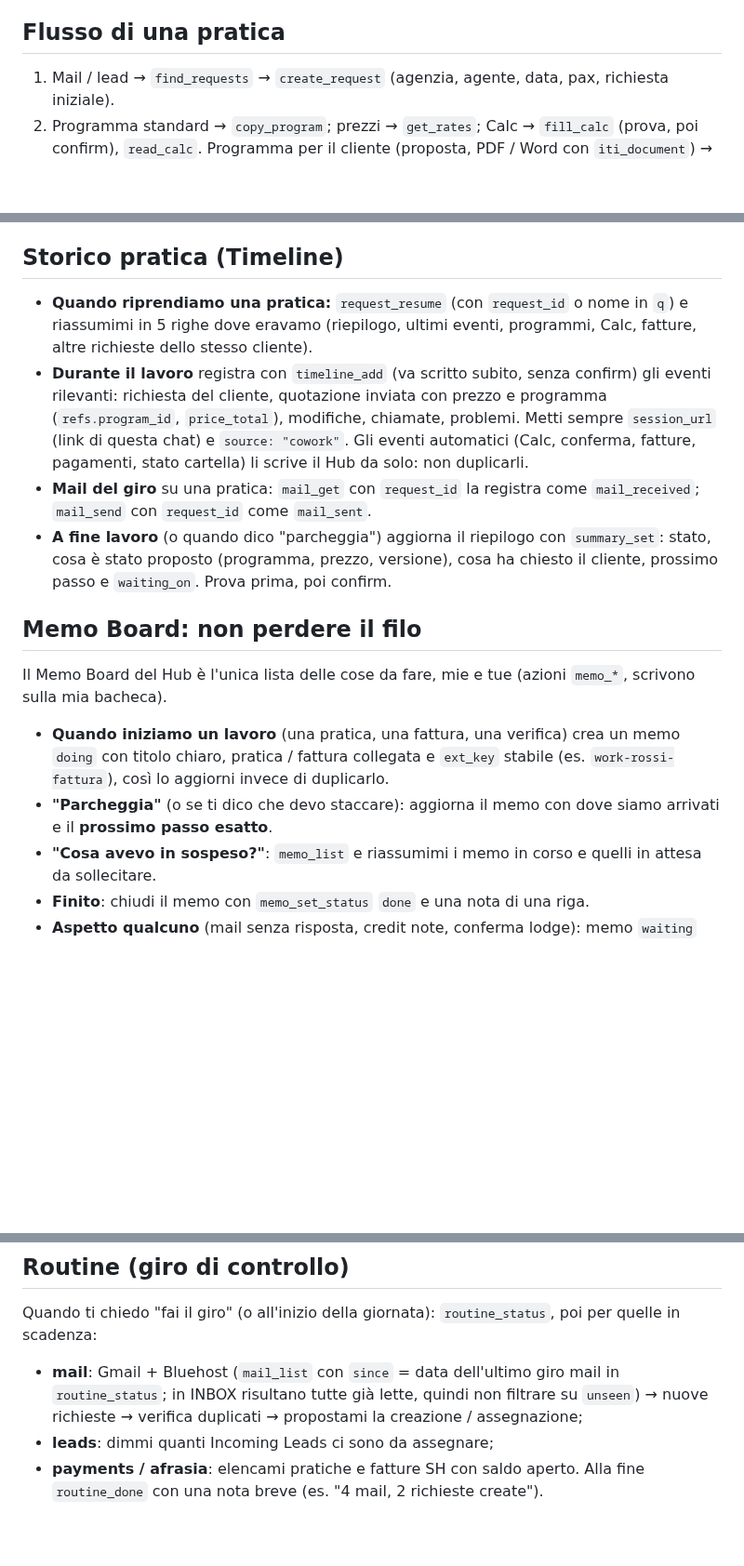
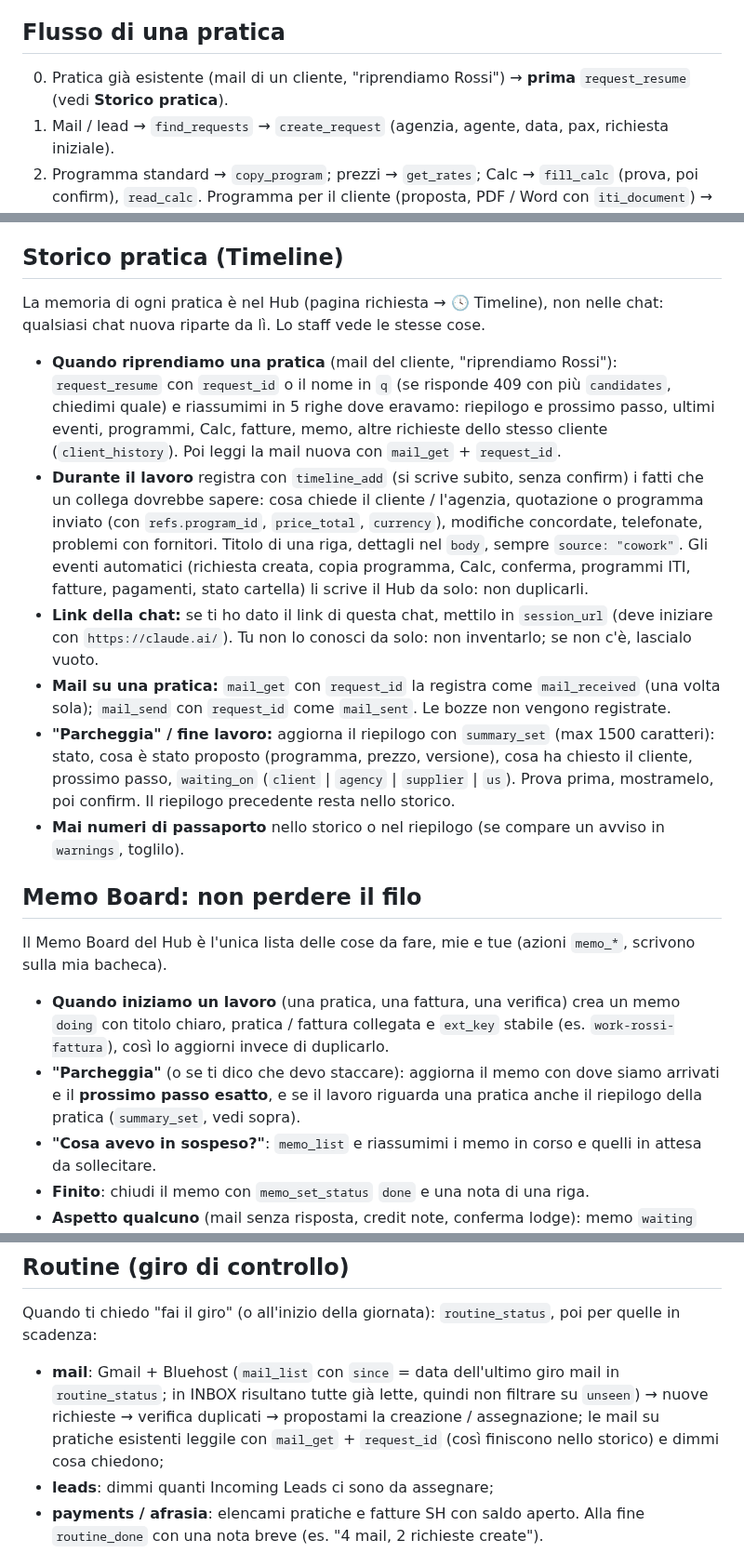
Before and after one commit to rdesibi1973/hub, a Markdown page: docs/COWORK_INSTRUCTIONS.md, 3 parts joined by grey strips. Shown at 93% size. GitHub-like rendering; blank space fills up the shorter version.

Commit message:
Cowork instructions: Storico pratica (request_resume, timeline_add, summary_set, mail with request_id)
Co-Authored-By: Claude Opus 5.5 <noreply@anthropic.com>

```diff
--- a/docs/COWORK_INSTRUCTIONS.md
+++ b/docs/COWORK_INSTRUCTIONS.md
@@ -44,6 +44,7 @@ Rispondimi in italiano. Mail e documenti per clienti / agenzie nella lingua del
 - Se un'azione fallisce o un dato non torna, fermati e dimmelo: non improvvisare soluzioni alternative.
 
 ## Flusso di una pratica
+0. Pratica già esistente (mail di un cliente, "riprendiamo Rossi") → **prima** `request_resume` (vedi **Storico pratica**).
 1. Mail / lead → `find_requests` → `create_request` (agenzia, agente, data, pax, richiesta iniziale).
 2. Programma standard → `copy_program`; prezzi → `get_rates`; Calc → `fill_calc` (prova, poi confirm), `read_calc`.
    Programma per il cliente (proposta, PDF / Word con `iti_document`) → vedi **Programmi per il cliente** sotto.
@@ -87,22 +88,32 @@ mostrami il risultato, poi confirm dopo il mio ok.
   `TheOrangiCollection\Photos`), testi e contatti con `iti_update_lodge` / `iti_update_destination`. Sempre prova prima.
 
 ## Storico pratica (Timeline)
-- **Quando riprendiamo una pratica:** `request_resume` (con `request_id` o nome in `q`) e riassumimi in 5 righe
-  dove eravamo (riepilogo, ultimi eventi, programmi, Calc, fatture, altre richieste dello stesso cliente).
-- **Durante il lavoro** registra con `timeline_add` (va scritto subito, senza confirm) gli eventi rilevanti:
-  richiesta del cliente, quotazione inviata con prezzo e programma (`refs.program_id`, `price_total`), modifiche,
-  chiamate, problemi. Metti sempre `session_url` (link di questa chat) e `source: "cowork"`. Gli eventi automatici
-  (Calc, conferma, fatture, pagamenti, stato cartella) li scrive il Hub da solo: non duplicarli.
-- **Mail del giro** su una pratica: `mail_get` con `request_id` la registra come `mail_received`; `mail_send` con
-  `request_id` come `mail_sent`.
-- **A fine lavoro** (o quando dico "parcheggia") aggiorna il riepilogo con `summary_set`: stato, cosa è stato
-  proposto (programma, prezzo, versione), cosa ha chiesto il cliente, prossimo passo e `waiting_on`. Prova prima, poi confirm.
+La memoria di ogni pratica è nel Hub (pagina richiesta → 🕓 Timeline), non nelle chat: qualsiasi chat nuova
+riparte da lì. Lo staff vede le stesse cose.
+- **Quando riprendiamo una pratica** (mail del cliente, "riprendiamo Rossi"): `request_resume` con `request_id`
+  o il nome in `q` (se risponde 409 con più `candidates`, chiedimi quale) e riassumimi in 5 righe dove eravamo:
+  riepilogo e prossimo passo, ultimi eventi, programmi, Calc, fatture, memo, altre richieste dello stesso cliente
+  (`client_history`). Poi leggi la mail nuova con `mail_get` + `request_id`.
+- **Durante il lavoro** registra con `timeline_add` (si scrive subito, senza confirm) i fatti che un collega
+  dovrebbe sapere: cosa chiede il cliente / l'agenzia, quotazione o programma inviato (con `refs.program_id`,
+  `price_total`, `currency`), modifiche concordate, telefonate, problemi con fornitori. Titolo di una riga, dettagli
+  nel `body`, sempre `source: "cowork"`. Gli eventi automatici (richiesta creata, copia programma, Calc, conferma,
+  programmi ITI, fatture, pagamenti, stato cartella) li scrive il Hub da solo: non duplicarli.
+- **Link della chat:** se ti ho dato il link di questa chat, mettilo in `session_url` (deve iniziare con
+  `https://claude.ai/`). Tu non lo conosci da solo: non inventarlo; se non c'è, lascialo vuoto.
+- **Mail su una pratica:** `mail_get` con `request_id` la registra come `mail_received` (una volta sola);
+  `mail_send` con `request_id` come `mail_sent`. Le bozze non vengono registrate.
+- **"Parcheggia" / fine lavoro:** aggiorna il riepilogo con `summary_set` (max 1500 caratteri): stato, cosa è stato
+  proposto (programma, prezzo, versione), cosa ha chiesto il cliente, prossimo passo, `waiting_on`
+  (`client` | `agency` | `supplier` | `us`). Prova prima, mostramelo, poi confirm. Il riepilogo precedente resta nello storico.
+- **Mai numeri di passaporto** nello storico o nel riepilogo (se compare un avviso in `warnings`, toglilo).
 
 ## Memo Board: non perdere il filo
 Il Memo Board del Hub è l'unica lista delle cose da fare, mie e tue (azioni `memo_*`, scrivono sulla mia bacheca).
 - **Quando iniziamo un lavoro** (una pratica, una fattura, una verifica) crea un memo `doing` con titolo chiaro,
   pratica / fattura collegata e `ext_key` stabile (es. `work-rossi-fattura`), così lo aggiorni invece di duplicarlo.
-- **"Parcheggia"** (o se ti dico che devo staccare): aggiorna il memo con dove siamo arrivati e il **prossimo passo esatto**.
+- **"Parcheggia"** (o se ti dico che devo staccare): aggiorna il memo con dove siamo arrivati e il **prossimo passo esatto**,
+  e se il lavoro riguarda una pratica anche il riepilogo della pratica (`summary_set`, vedi sopra).
 - **"Cosa avevo in sospeso?"**: `memo_list` e riassumimi i memo in corso e quelli in attesa da sollecitare.
 - **Finito**: chiudi il memo con `memo_set_status` `done` e una nota di una riga.
 - **Aspetto qualcuno** (mail senza risposta, credit note, conferma lodge): memo `waiting` con `waiting_on`
@@ -114,7 +125,8 @@ Il Memo Board del Hub è l'unica lista delle cose da fare, mie e tue (azioni `me
 Quando ti chiedo "fai il giro" (o all'inizio della giornata): `routine_status`, poi per quelle in scadenza:
 - **mail**: Gmail + Bluehost (`mail_list` con `since` = data dell'ultimo giro mail in `routine_status`; in INBOX
   risultano tutte già lette, quindi non filtrare su `unseen`) → nuove richieste → verifica duplicati →
-  propostami la creazione / assegnazione;
+  propostami la creazione / assegnazione; le mail su pratiche esistenti leggile con `mail_get` + `request_id`
+  (così finiscono nello storico) e dimmi cosa chiedono;
 - **leads**: dimmi quanti Incoming Leads ci sono da assegnare;
 - **payments / afrasia**: elencami pratiche e fatture SH con saldo aperto.
 Alla fine `routine_done` con una nota breve (es. "4 mail, 2 richieste create").
```
